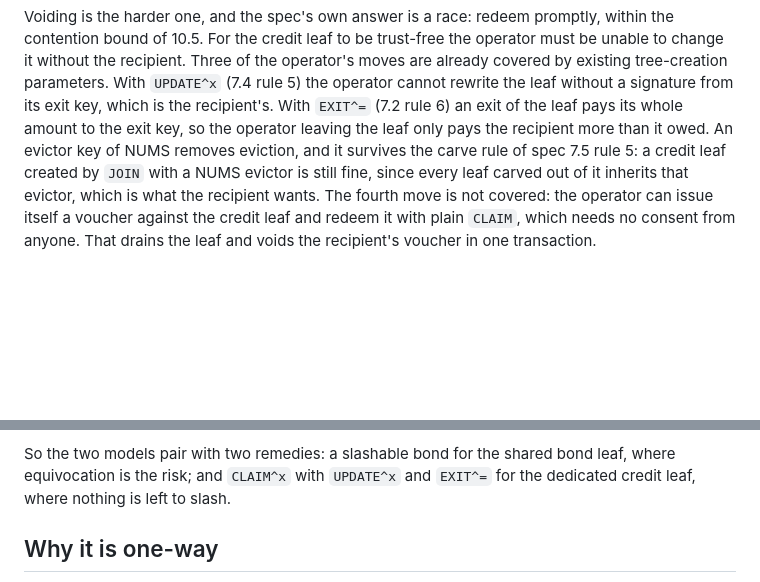
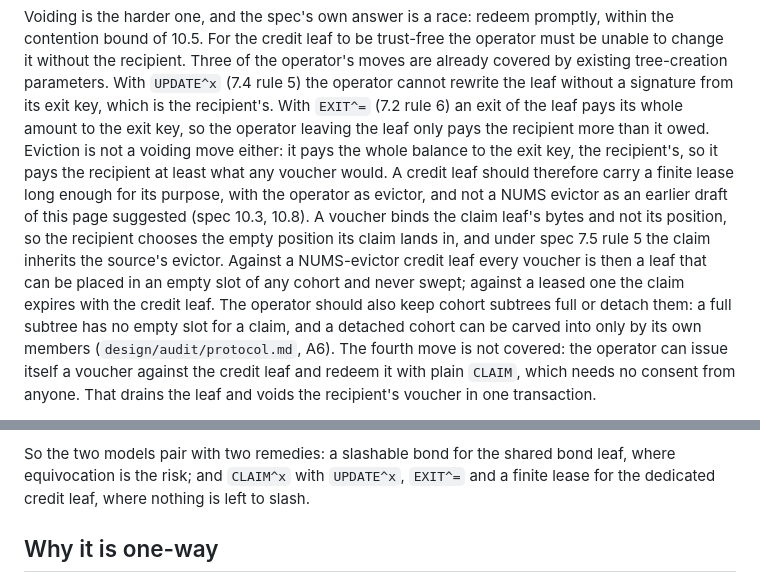
Before and after one commit to lightninglabs/layertree, a Markdown page: design/receive.md, 2 parts joined by grey strips. Rendered like a GitHub page; blank space fills up the shorter version.

```diff
--- a/design/receive.md
+++ b/design/receive.md
@@ -164,10 +164,20 @@ tree-creation parameters. With `UPDATE^x` (7.4 rule 5) the operator
 cannot rewrite the leaf without a signature from its exit key, which is
 the recipient's. With `EXIT^=` (7.2 rule 6) an exit of the leaf pays its
 whole amount to the exit key, so the operator leaving the leaf only pays
-the recipient more than it owed. An evictor key of NUMS removes eviction,
-and it survives the carve rule of spec 7.5 rule 5: a credit leaf created
-by `JOIN` with a NUMS evictor is still fine, since every leaf carved out
-of it inherits that evictor, which is what the recipient wants.
+the recipient more than it owed. Eviction is not a voiding move either:
+it pays the whole balance to the exit key, the recipient's, so it pays
+the recipient at least what any voucher would. A credit leaf should
+therefore carry a finite lease long enough for its purpose, with the
+operator as evictor, and not a NUMS evictor as an earlier draft of this
+page suggested (spec 10.3, 10.8). A voucher binds the claim leaf's bytes
+and not its position, so the recipient chooses the empty position its
+claim lands in, and under spec 7.5 rule 5 the claim inherits the source's
+evictor. Against a NUMS-evictor credit leaf every voucher is then a
+leaf that can be placed in an empty slot of any cohort and never swept;
+against a leased one the claim expires with the credit leaf. The
+operator should also keep cohort subtrees full or detach them: a full
+subtree has no empty slot for a claim, and a detached cohort can be
+carved into only by its own members (`design/audit/protocol.md`, A6).
 The fourth move is not covered: the operator can issue itself a voucher
 against the credit leaf and redeem it with plain `CLAIM`, which needs no
 consent from anyone. That drains the leaf and voids the recipient's
@@ -237,8 +247,8 @@ before accepting.
 
 So the two models pair with two remedies: a slashable bond for the
 shared bond leaf, where equivocation is the risk; and `CLAIM^x` with
-`UPDATE^x` and `EXIT^=` for the dedicated credit leaf, where nothing is
-left to slash.
+`UPDATE^x`, `EXIT^=` and a finite lease for the dedicated credit leaf,
+where nothing is left to slash.
 
 ## Why it is one-way
 
```
Also changed, not shown: spec/layertree.md (+43 -20 lines).
